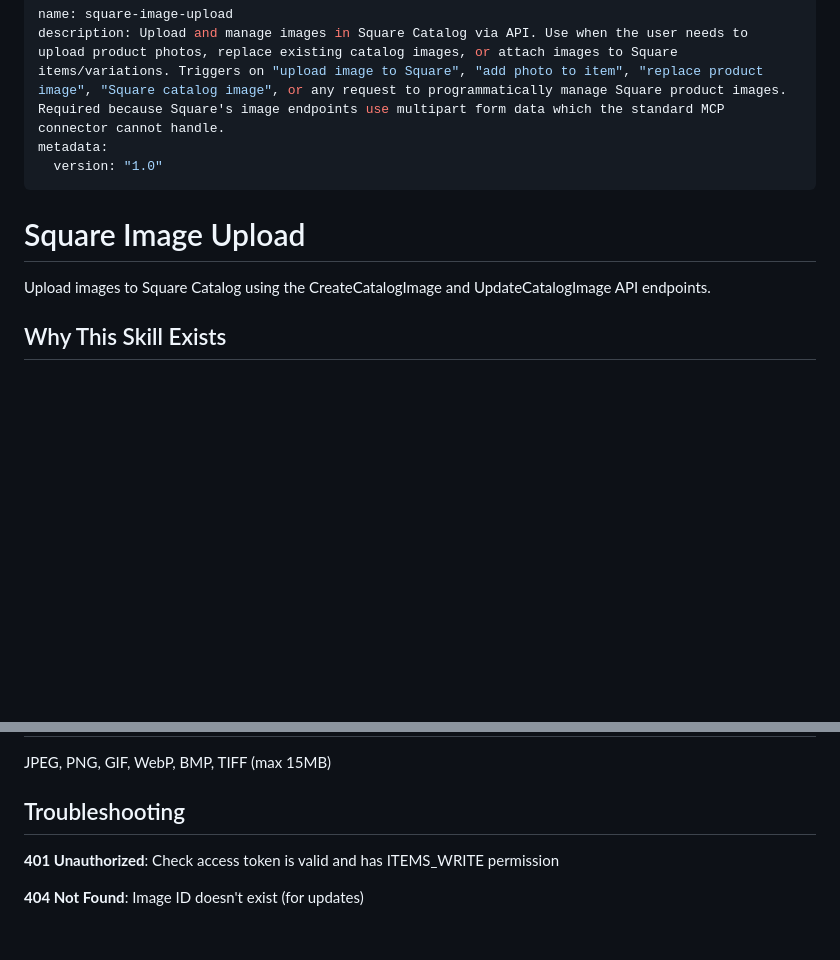
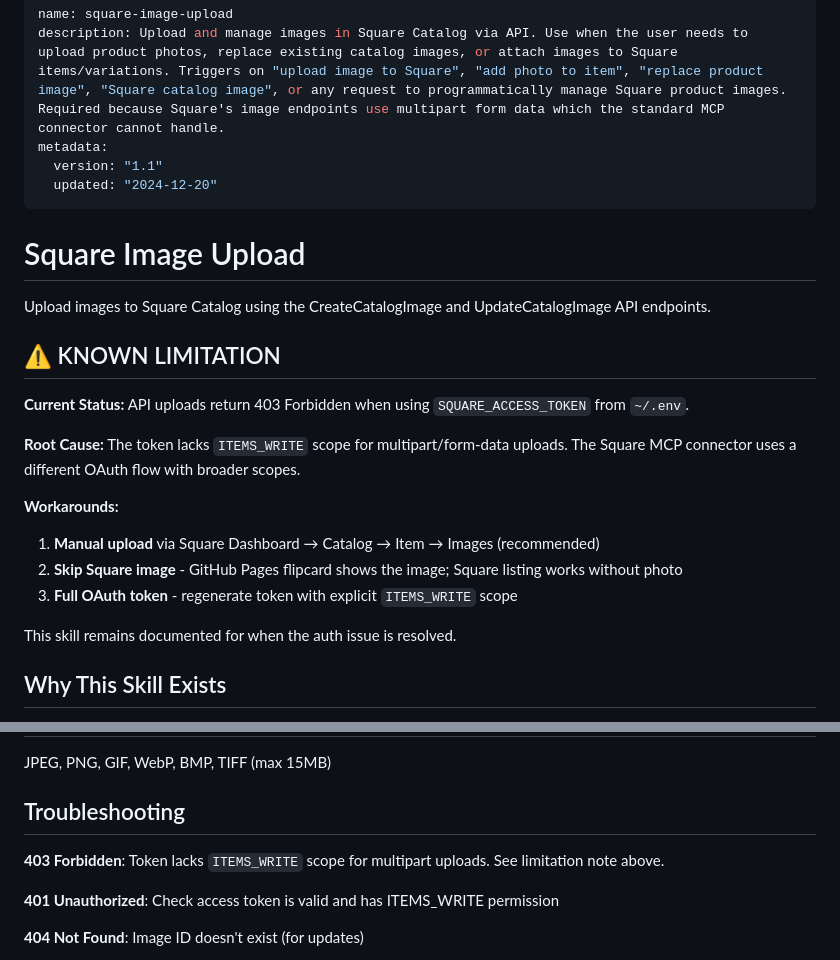
Before and after one commit to richmondgeneral/skills, a Markdown page: square-image-upload/SKILL.md, 2 parts joined by grey strips. Rendered like a GitHub page; blank space fills up the shorter version.

```diff
--- a/square-image-upload/SKILL.md
+++ b/square-image-upload/SKILL.md
@@ -2,12 +2,26 @@
 name: square-image-upload
 description: Upload and manage images in Square Catalog via API. Use when the user needs to upload product photos, replace existing catalog images, or attach images to Square items/variations. Triggers on "upload image to Square", "add photo to item", "replace product image", "Square catalog image", or any request to programmatically manage Square product images. Required because Square's image endpoints use multipart form data which the standard MCP connector cannot handle.
 metadata:
-  version: "1.0"
+  version: "1.1"
+  updated: "2024-12-20"
 ---
 
 # Square Image Upload
 
 Upload images to Square Catalog using the CreateCatalogImage and UpdateCatalogImage API endpoints.
+
+## ⚠️ KNOWN LIMITATION
+
+**Current Status:** API uploads return 403 Forbidden when using `SQUARE_ACCESS_TOKEN` from `~/.env`.
+
+**Root Cause:** The token lacks `ITEMS_WRITE` scope for multipart/form-data uploads. The Square MCP connector uses a different OAuth flow with broader scopes.
+
+**Workarounds:**
+1. **Manual upload** via Square Dashboard → Catalog → Item → Images (recommended)
+2. **Skip Square image** - GitHub Pages flipcard shows the image; Square listing works without photo
+3. **Full OAuth token** - regenerate token with explicit `ITEMS_WRITE` scope
+
+This skill remains documented for when the auth issue is resolved.
 
 ## Why This Skill Exists
 
@@ -95,6 +109,8 @@ JPEG, PNG, GIF, WebP, BMP, TIFF (max 15MB)
 
 ## Troubleshooting
 
+**403 Forbidden**: Token lacks `ITEMS_WRITE` scope for multipart uploads. See limitation note above.
+
 **401 Unauthorized**: Check access token is valid and has ITEMS_WRITE permission
 
 **404 Not Found**: Image ID doesn't exist (for updates)
```
Also changed, not shown: rg-full-auto/SKILL.md (+121 -125 lines).
